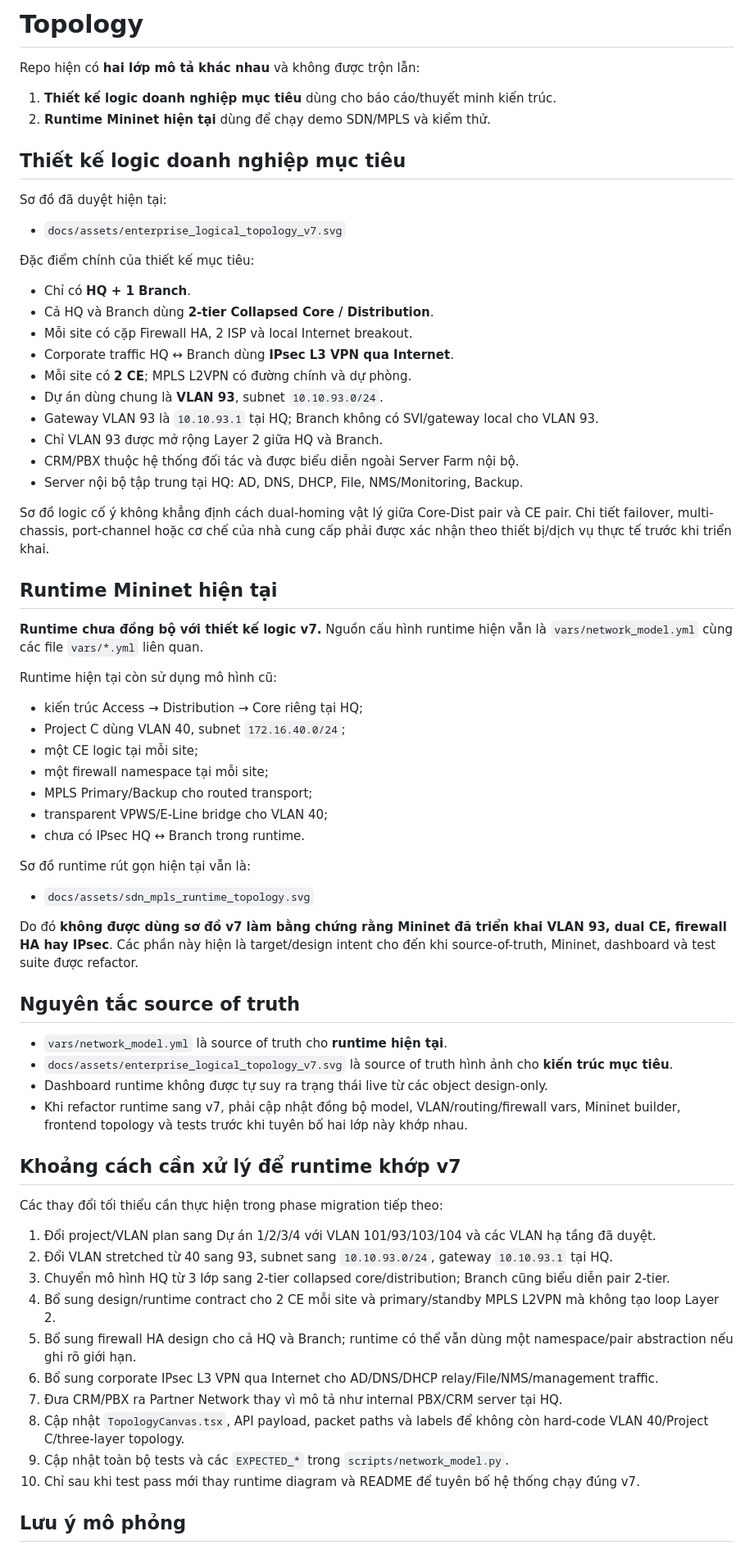
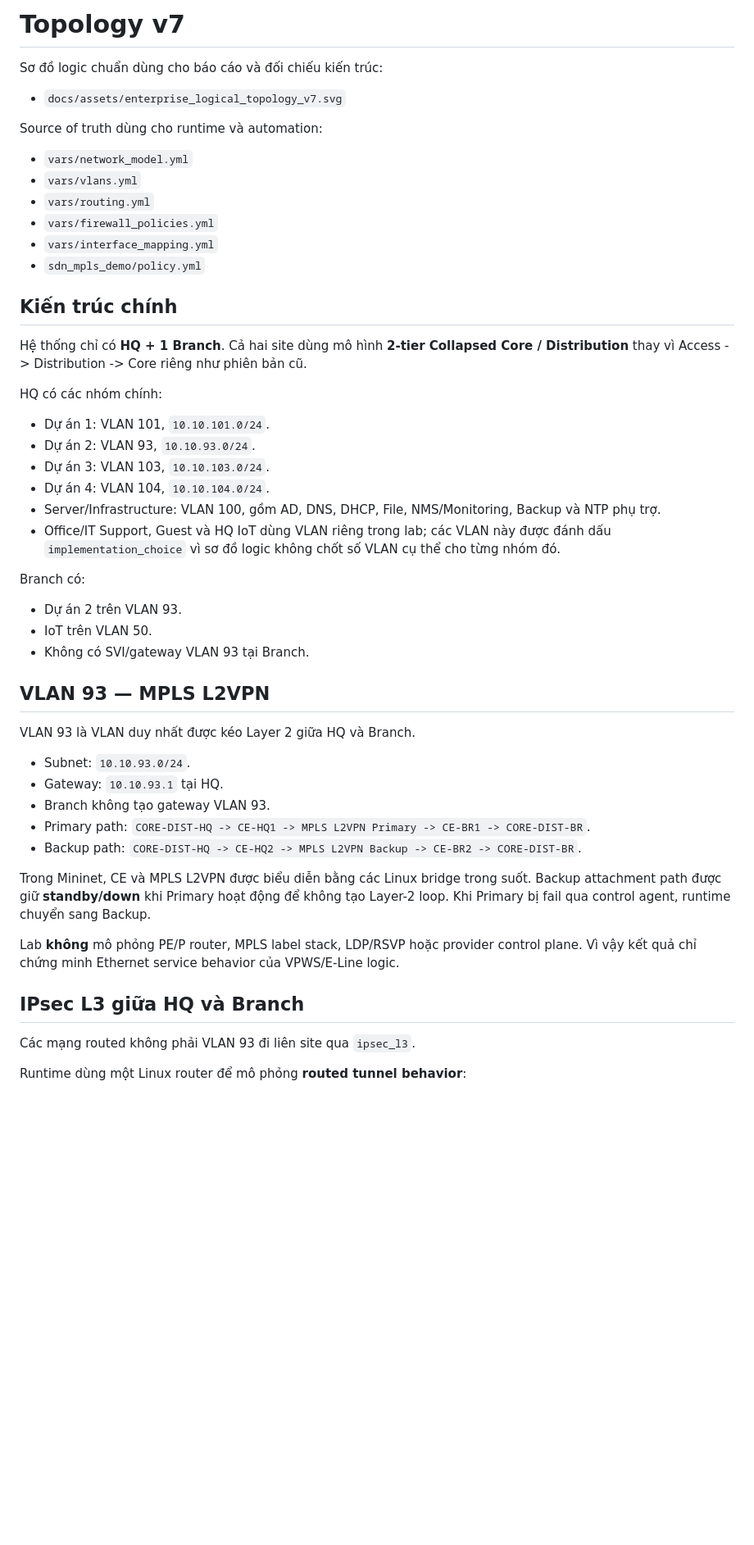
Before and after one commit to manhhuy795/CCH_Network, a Markdown page: docs/topology.md, the part around one of its changes. Shown at 82% size. Drawn GitHub-style; blank space fills up the shorter version.

Commit message:
docs: document implemented v7 runtime and simulation boundaries

```diff
--- a/docs/topology.md
+++ b/docs/topology.md
@@ -1,72 +1,54 @@
-# Topology
+# Topology v7
 
-Repo hiện có **hai lớp mô tả khác nhau** và không được trộn lẫn:
-
-1. **Thiết kế logic doanh nghiệp mục tiêu** dùng cho báo cáo/thuyết minh kiến trúc.
-2. **Runtime Mininet hiện tại** dùng để chạy demo SDN/MPLS và kiểm thử.
-
-## Thiết kế logic doanh nghiệp mục tiêu
-
-Sơ đồ đã duyệt hiện tại:
+Sơ đồ logic chuẩn dùng cho báo cáo và đối chiếu kiến trúc:
 
 - `docs/assets/enterprise_logical_topology_v7.svg`
 
-Đặc điểm chính của thiết kế mục tiêu:
+Source of truth dùng cho runtime và automation:
 
-- Chỉ có **HQ + 1 Branch**.
-- Cả HQ và Branch dùng **2-tier Collapsed Core / Distribution**.
-- Mỗi site có cặp Firewall HA, 2 ISP và local Internet breakout.
-- Corporate traffic HQ ↔ Branch dùng **IPsec L3 VPN qua Internet**.
-- Mỗi site có **2 CE**; MPLS L2VPN có đường chính và dự phòng.
-- Dự án dùng chung là **VLAN 93**, subnet `10.10.93.0/24`.
-- Gateway VLAN 93 là `10.10.93.1` tại HQ; Branch không có SVI/gateway local cho VLAN 93.
-- Chỉ VLAN 93 được mở rộng Layer 2 giữa HQ và Branch.
-- CRM/PBX thuộc hệ thống đối tác và được biểu diễn ngoài Server Farm nội bộ.
-- Server nội bộ tập trung tại HQ: AD, DNS, DHCP, File, NMS/Monitoring, Backup.
+- `vars/network_model.yml`
+- `vars/vlans.yml`
+- `vars/routing.yml`
+- `vars/firewall_policies.yml`
+- `vars/interface_mapping.yml`
+- `sdn_mpls_demo/policy.yml`
 
-Sơ đồ logic cố ý không khẳng định cách dual-homing vật lý giữa Core-Dist pair và CE pair. Chi tiết failover, multi-chassis, port-channel hoặc cơ chế của nhà cung cấp phải được xác nhận theo thiết bị/dịch vụ thực tế trước khi triển khai.
+## Kiến trúc chính
 
-## Runtime Mininet hiện tại
+Hệ thống chỉ có **HQ + 1 Branch**. Cả hai site dùng mô hình **2-tier Collapsed Core / Distribution** thay vì Access -> Distribution -> Core riêng như phiên bản cũ.
 
-**Runtime chưa đồng bộ với thiết kế logic v7.** Nguồn cấu hình runtime hiện vẫn là `vars/network_model.yml` cùng các file `vars/*.yml` liên quan.
+HQ có các nhóm chính:
 
-Runtime hiện tại còn sử dụng mô hình cũ:
+- Dự án 1: VLAN 101, `10.10.101.0/24`.
+- Dự án 2: VLAN 93, `10.10.93.0/24`.
+- Dự án 3: VLAN 103, `10.10.103.0/24`.
+- Dự án 4: VLAN 104, `10.10.104.0/24`.
+- Server/Infrastructure: VLAN 100, gồm AD, DNS, DHCP, File, NMS/Monitoring, Backup và NTP phụ trợ.
+- Office/IT Support, Guest và HQ IoT dùng VLAN riêng trong lab; các VLAN này được đánh dấu `implementation_choice` vì sơ đồ logic không chốt số VLAN cụ thể cho từng nhóm đó.
 
-- kiến trúc Access → Distribution → Core riêng tại HQ;
-- Project C dùng VLAN 40, subnet `172.16.40.0/24`;
-- một CE logic tại mỗi site;
-- một firewall namespace tại mỗi site;
-- MPLS Primary/Backup cho routed transport;
-- transparent VPWS/E-Line bridge cho VLAN 40;
-- chưa có IPsec HQ ↔ Branch trong runtime.
+Branch có:
 
-Sơ đồ runtime rút gọn hiện tại vẫn là:
+- Dự án 2 trên VLAN 93.
+- IoT trên VLAN 50.
+- Không có SVI/gateway VLAN 93 tại Branch.
 
-- `docs/assets/sdn_mpls_runtime_topology.svg`
+## VLAN 93 — MPLS L2VPN
 
-Do đó **không được dùng sơ đồ v7 làm bằng chứng rằng Mininet đã triển khai VLAN 93, dual CE, firewall HA hay IPsec**. Các phần này hiện là target/design intent cho đến khi source-of-truth, Mininet, dashboard và test suite được refactor.
+VLAN 93 là VLAN duy nhất được kéo Layer 2 giữa HQ và Branch.
 
-## Nguyên tắc source of truth
+- Subnet: `10.10.93.0/24`.
+- Gateway: `10.10.93.1` tại HQ.
+- Branch không tạo gateway VLAN 93.
+- Primary path: `CORE-DIST-HQ -> CE-HQ1 -> MPLS L2VPN Primary -> CE-BR1 -> CORE-DIST-BR`.
+- Backup path: `CORE-DIST-HQ -> CE-HQ2 -> MPLS L2VPN Backup -> CE-BR2 -> CORE-DIST-BR`.
 
-- `vars/network_model.yml` là source of truth cho **runtime hiện tại**.
-- `docs/assets/enterprise_logical_topology_v7.svg` là source of truth hình ảnh cho **kiến trúc mục tiêu**.
-- Dashboard runtime không được tự suy ra trạng thái live từ các object design-only.
-- Khi refactor runtime sang v7, phải cập nhật đồng bộ model, VLAN/routing/firewall vars, Mininet builder, frontend topology và tests trước khi tuyên bố hai lớp này khớp nhau.
+Trong Mininet, CE và MPLS L2VPN được biểu diễn bằng các Linux bridge trong suốt. Backup attachment path được giữ **standby/down** khi Primary hoạt động để không tạo Layer-2 loop. Khi Primary bị fail qua control agent, runtime chuyển sang Backup.
 
-## Khoảng cách cần xử lý để runtime khớp v7
+Lab **không** mô phỏng PE/P router, MPLS label stack, LDP/RSVP hoặc provider control plane. Vì vậy kết quả chỉ chứng minh Ethernet service behavior của VPWS/E-Line logic.
 
-Các thay đổi tối thiểu cần thực hiện trong phase migration tiếp theo:
+## IPsec L3 giữa HQ và Branch
 
-1. Đổi project/VLAN plan sang Dự án 1/2/3/4 với VLAN 101/93/103/104 và các VLAN hạ tầng đã duyệt.
-2. Đổi VLAN stretched từ 40 sang 93, subnet sang `10.10.93.0/24`, gateway `10.10.93.1` tại HQ.
-3. Chuyển mô hình HQ từ 3 lớp sang 2-tier collapsed core/distribution; Branch cũng biểu diễn pair 2-tier.
-4. Bổ sung design/runtime contract cho 2 CE mỗi site và primary/standby MPLS L2VPN mà không tạo loop Layer 2.
-5. Bổ sung firewall HA design cho cả HQ và Branch; runtime có thể vẫn dùng một namespace/pair abstraction nếu ghi rõ giới hạn.
-6. Bổ sung corporate IPsec L3 VPN qua Internet cho AD/DNS/DHCP relay/File/NMS/management traffic.
-7. Đưa CRM/PBX ra Partner Network thay vì mô tả như internal PBX/CRM server tại HQ.
-8. Cập nhật `TopologyCanvas.tsx`, API payload, packet paths và labels để không còn hard-code VLAN 40/Project C/three-layer topology.
-9. Cập nhật toàn bộ tests và các `EXPECTED_*` trong `scripts/network_model.py`.
-10. Chỉ sau khi test pass mới thay runtime diagram và README để tuyên bố hệ thống chạy đúng v7.
+Các mạng routed không phải VLAN 93 đi liên site qua `ipsec_l3`.
 
-## Lưu ý mô phỏng
+Runtime dùng một Linux router để mô phỏng **routed tunnel behavior**:
 
```
Also changed, not shown: other parts of docs/topology.md (+91 -1 lines).
